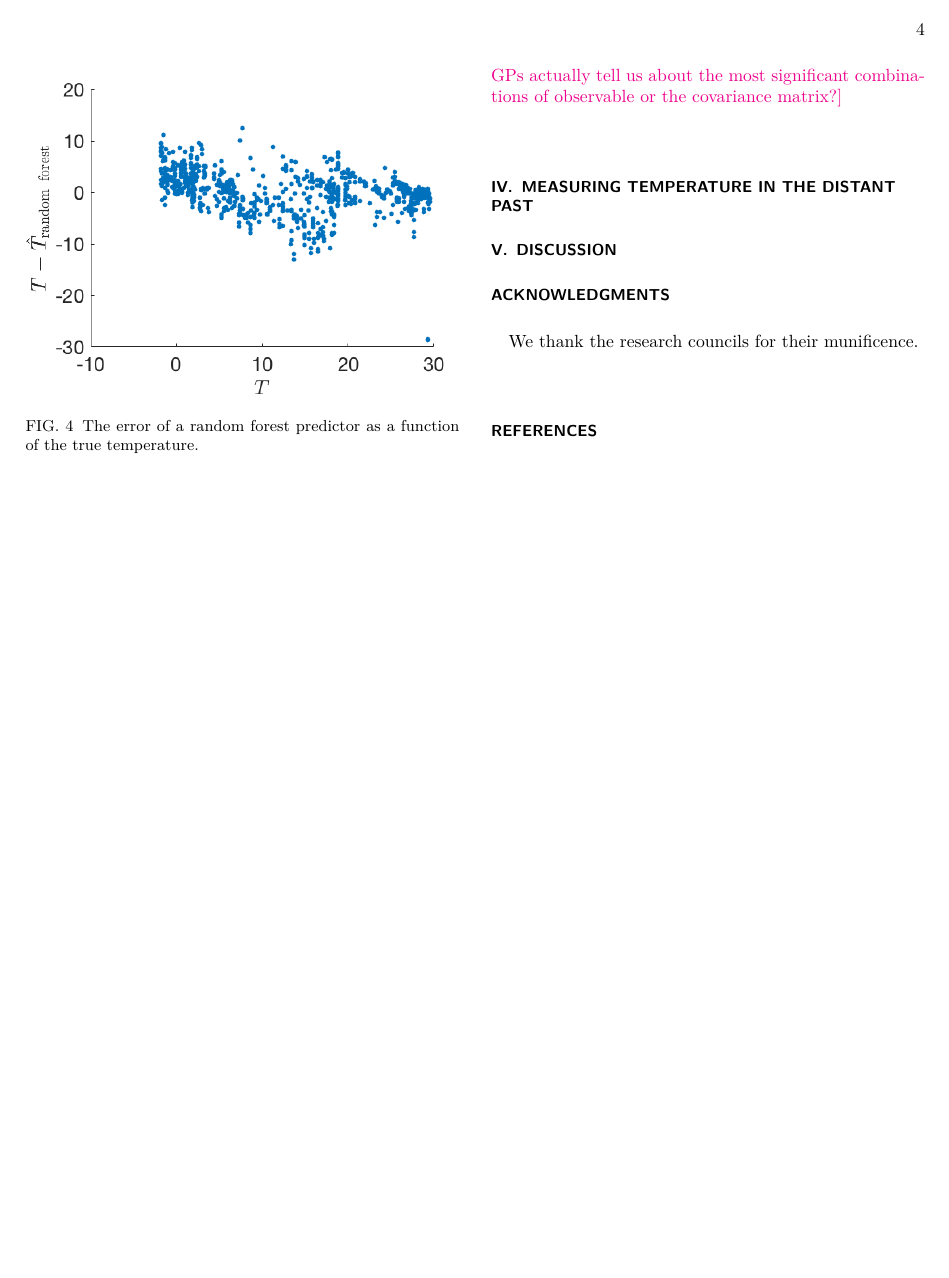
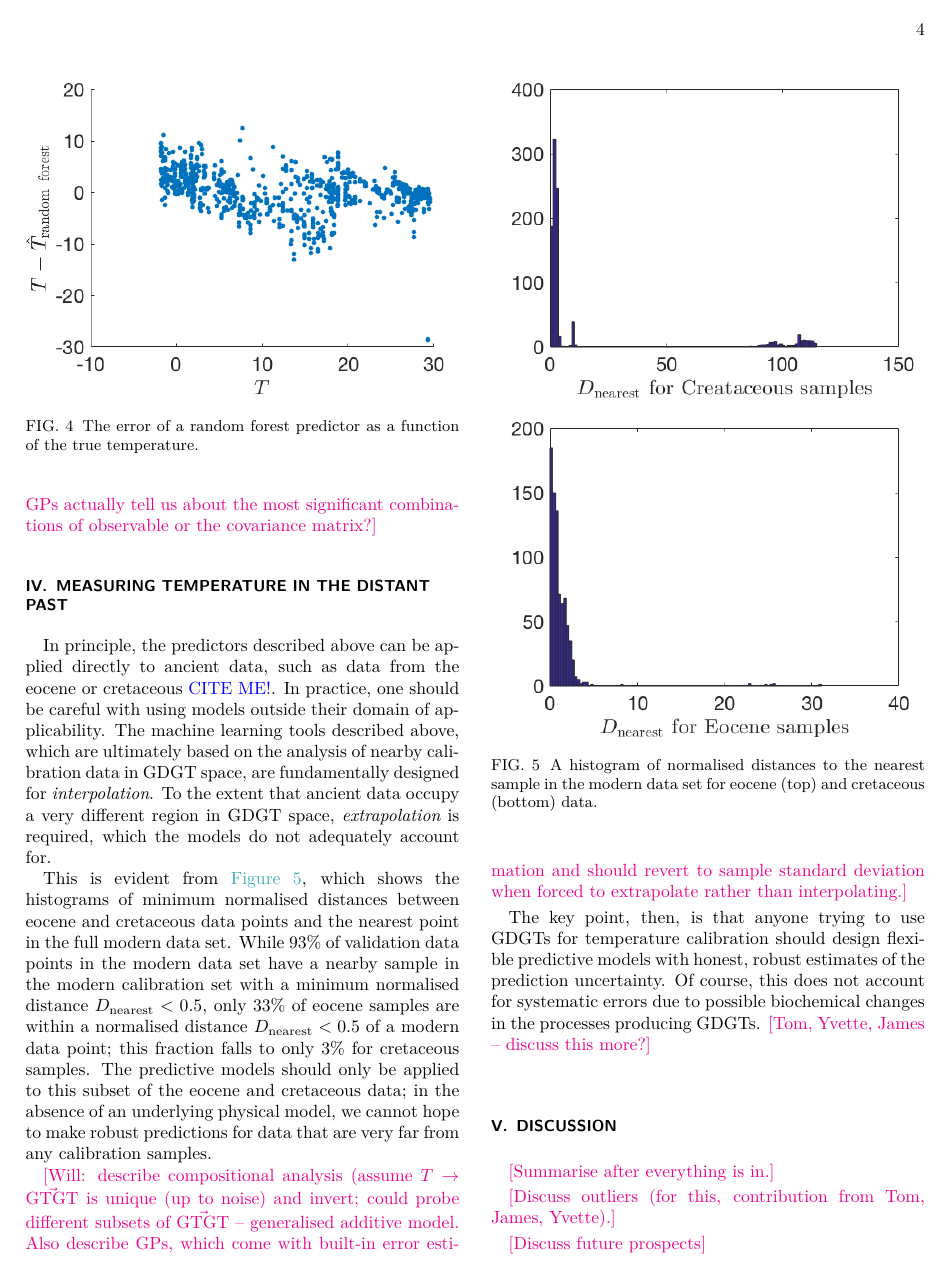
Before and after one commit to ilyamandel/Paleo, a LaTeX paper (Paleo.tex): page 4 of 4 before the commit and page 4 of 5 after it. Compiled offline with pdfLaTeX; a missing bibliography style is replaced by a similar one.

Commit message:
Ilya done.

```diff
--- a/Paleo.tex
+++ b/Paleo.tex
@@ -157,9 +157,29 @@ One downside of this random forest predictor is the difficulty of accurately est
 
 \section{Measuring temperature in the distant past}
 
+In principle, the predictors described above can be applied directly to ancient data, such as data from the eocene or cretaceous \citeme.  In practice, one should be careful with using models outside their domain of applicability.  The machine learning tools described above, which are ultimately based on the analysis of nearby calibration data in GDGT space, are fundamentally designed for {\it interpolation}.  To the extent that ancient data occupy a very different region in GDGT space, {\it extrapolation} is required, which the models do not adequately account for.
 
+\begin{figure}
+	\centering
+	\includegraphics[width=0.5\textwidth]{nearestE.png}
+	\includegraphics[width=0.5\textwidth]{nearestC.png}
+	\caption{\label{fig:nearestEC}  A histogram of normalised distances to the nearest sample in the modern data set for eocene (top) and cretaceous (bottom) data.}
+\end{figure}
+
+This is evident from \autoref{fig:nearestEC}, which shows the histograms of minimum normalised distances between eocene and cretaceous data points and the nearest point in the full modern data set.  While 93\% of validation data points in the modern data set have a nearby sample in the modern calibration set with a minimum normalised distance $D_\textrm{nearest}<0.5$, only 33\% of eocene samples are within a normalised distance $D_\textrm{nearest}<0.5$ of a modern data point; this fraction falls to only 3\% for cretaceous samples.  The predictive models should only be applied to this subset of the eocene and cretaceous data; in the absence of an underlying physical model, we cannot hope to make robust predictions for data that are very far from any calibration samples.
+
+\ilya{[Will: describe compositional analysis (assume $T \to \vec{\mathrm{GTGT}}$ is unique (up to noise) and invert; could probe different subsets of $\vec{\mathrm{GTGT}}$ -- generalised additive model.  Also describe GPs, which come with built-in error estimation and should revert to sample standard deviation when forced to extrapolate rather than interpolating.]}
+
+The key point, then, is that anyone trying to use GDGTs for temperature calibration should design flexible predictive models with honest, robust estimates of the prediction uncertainty.  Of course, this does not account for systematic errors due to possible biochemical changes in the processes producing GDGTs. \ilya{[Tom, Yvette, James -- discuss this more?]}
 
 \section{Discussion}\label{sec:discussion}
+
+\ilya{[Summarise after everything is in.]}
+
+\ilya{[Discuss outliers (for this, contribution from Tom, James, Yvette).]}
+
+\ilya{[Discuss future prospects]}
+
 
 \begin{acknowledgements}
 We thank the research councils for their munificence.
```
Also changed, not shown: nearestC.png (added), nearestE.png (added), 1 other file.
